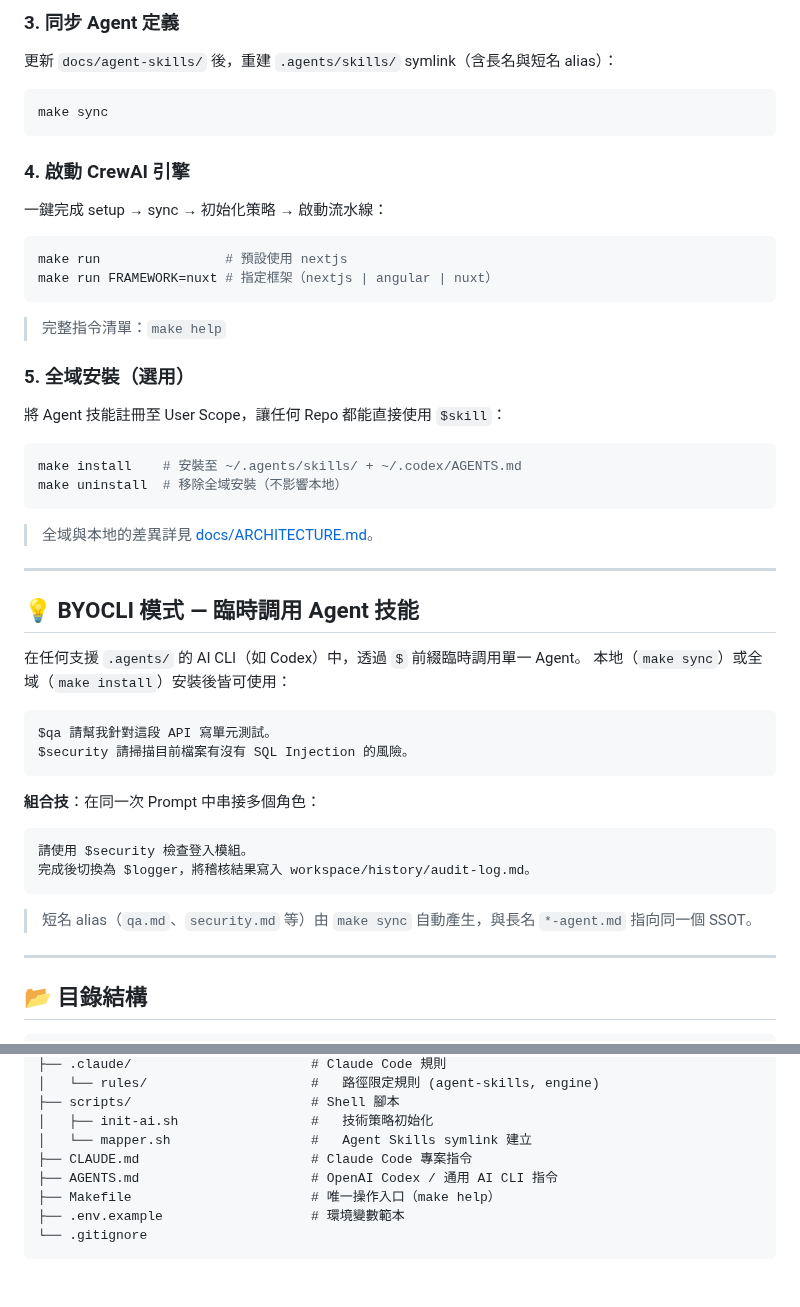
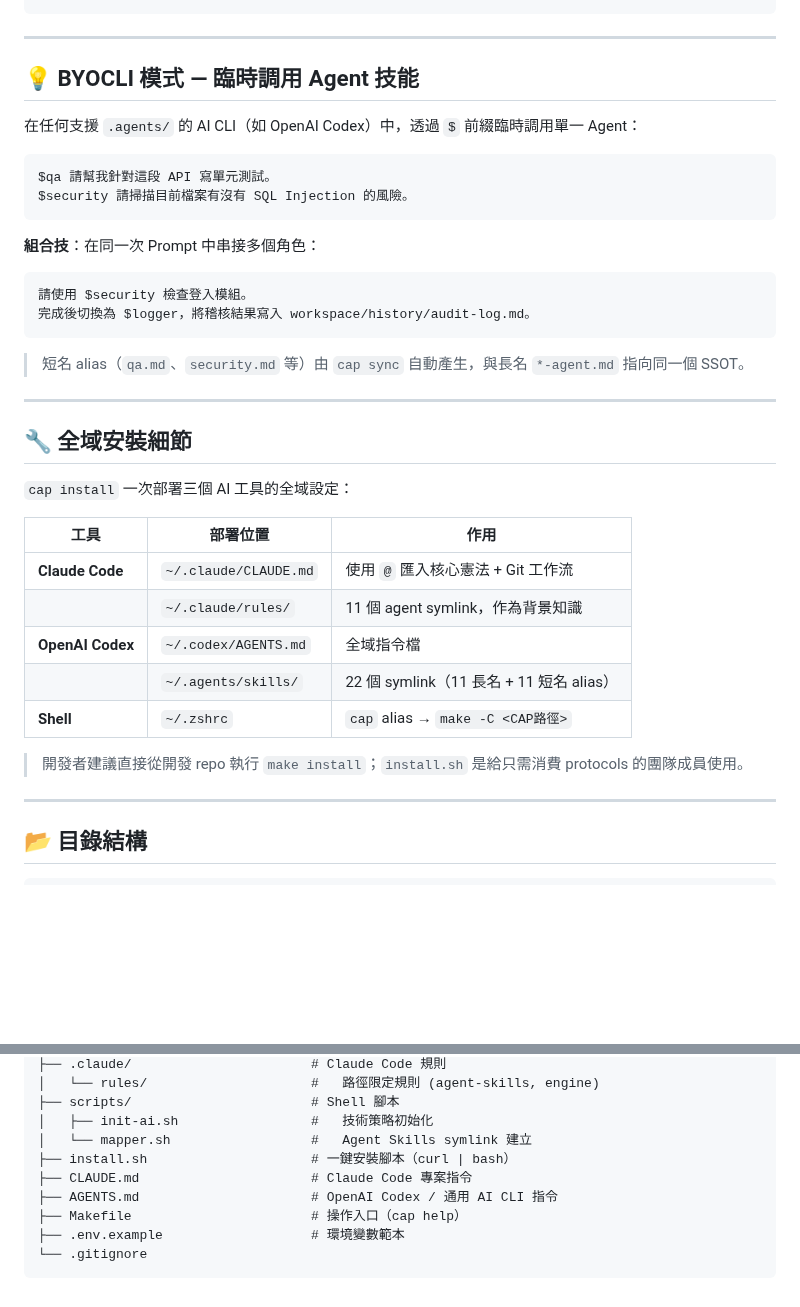
Before and after one commit to jack755051/charlie-ai-protocols, a Markdown page: README.md, 2 parts joined by grey strips. Drawn GitHub-style; blank space fills up the shorter version.

````diff
--- a/README.md
+++ b/README.md
@@ -37,41 +77,10 @@ make setup
 ```
-
-### 3. 同步 Agent 定義
-
-更新 `docs/agent-skills/` 後，重建 `.agents/skills/` symlink（含長名與短名 alias）：
-
-```bash
-make sync
-```
-
-### 4. 啟動 CrewAI 引擎
-
-一鍵完成 setup → sync → 初始化策略 → 啟動流水線：
-
-```bash
-make run                # 預設使用 nextjs
-make run FRAMEWORK=nuxt # 指定框架（nextjs | angular | nuxt）
-```
-
-> 完整指令清單：`make help`
-
-### 5. 全域安裝（選用）
-
-將 Agent 技能註冊至 User Scope，讓任何 Repo 都能直接使用 `$skill`：
-
-```bash
-make install    # 安裝至 ~/.agents/skills/ + ~/.codex/AGENTS.md
-make uninstall  # 移除全域安裝（不影響本地）
-```
-
-> 全域與本地的差異詳見 [docs/ARCHITECTURE.md](docs/ARCHITECTURE.md)。
 
 ---
 
 ## 💡 BYOCLI 模式 — 臨時調用 Agent 技能
 
-在任何支援 `.agents/` 的 AI CLI（如 Codex）中，透過 `$` 前綴臨時調用單一 Agent。
-本地（`make sync`）或全域（`make install`）安裝後皆可使用：
+在任何支援 `.agents/` 的 AI CLI（如 OpenAI Codex）中，透過 `$` 前綴臨時調用單一 Agent：
 
 ```
 $qa 請幫我針對這段 API 寫單元測試。
@@ -85,7 +94,23 @@ $security 請掃描目前檔案有沒有 SQL Injection 的風險。
 完成後切換為 $logger，將稽核結果寫入 workspace/history/audit-log.md。
 ```
 
-> 短名 alias（`qa.md`、`security.md` 等）由 `make sync` 自動產生，與長名 `*-agent.md` 指向同一個 SSOT。
+> 短名 alias（`qa.md`、`security.md` 等）由 `cap sync` 自動產生，與長名 `*-agent.md` 指向同一個 SSOT。
+
+---
+
+## 🔧 全域安裝細節
+
+`cap install` 一次部署三個 AI 工具的全域設定：
+
+| 工具 | 部署位置 | 作用 |
+|---|---|---|
+| **Claude Code** | `~/.claude/CLAUDE.md` | 使用 `@` 匯入核心憲法 + Git 工作流 |
+| | `~/.claude/rules/` | 11 個 agent symlink，作為背景知識 |
+| **OpenAI Codex** | `~/.codex/AGENTS.md` | 全域指令檔 |
+| | `~/.agents/skills/` | 22 個 symlink（11 長名 + 11 短名 alias） |
+| **Shell** | `~/.zshrc` | `cap` alias → `make -C <CAP路徑>` |
+
+> 開發者建議直接從開發 repo 執行 `make install`；`install.sh` 是給只需消費 protocols 的團隊成員使用。
 
 ---
 
@@ -119,9 +144,10 @@ charlie-ai-protocols/
 ├── scripts/                       # Shell 腳本
 │   ├── init-ai.sh                 #   技術策略初始化
 │   └── mapper.sh                  #   Agent Skills symlink 建立
+├── install.sh                     # 一鍵安裝腳本（curl | bash）
 ├── CLAUDE.md                      # Claude Code 專案指令
 ├── AGENTS.md                      # OpenAI Codex / 通用 AI CLI 指令
-├── Makefile                       # 唯一操作入口（make help）
+├── Makefile                       # 操作入口（cap help）
 ├── .env.example                   # 環境變數範本
 └── .gitignore
 ```
````
Also changed, not shown: other parts of README.md (+52 -12 lines).
